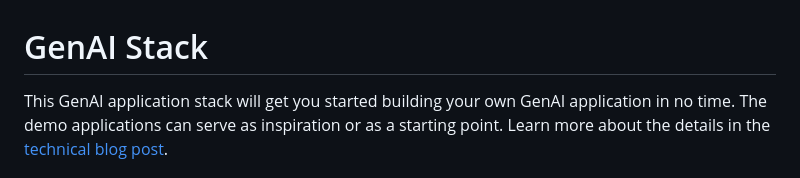
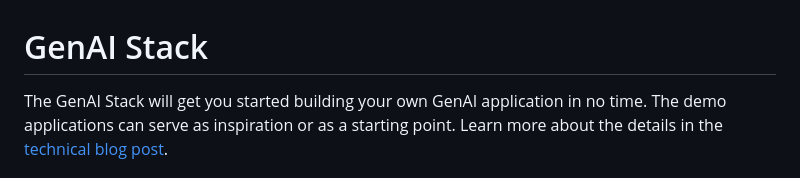
Before and after one commit to docker/genai-stack, a Markdown page: readme.md, the part around the change. Drawn GitHub-style.

Commit message:
Update stack name in README

```diff
--- a/readme.md
+++ b/readme.md
@@ -1,6 +1,5 @@
 # GenAI Stack
-This GenAI application stack will get you started building your
-own GenAI application in no time.
+The GenAI Stack will get you started building your own GenAI application in no time.
 The demo applications can serve as inspiration or as a starting point.
 Learn more about the details in the [technical blog post](https://neo4j.com/developer-blog/genai-app-how-to-build/).
 
```
